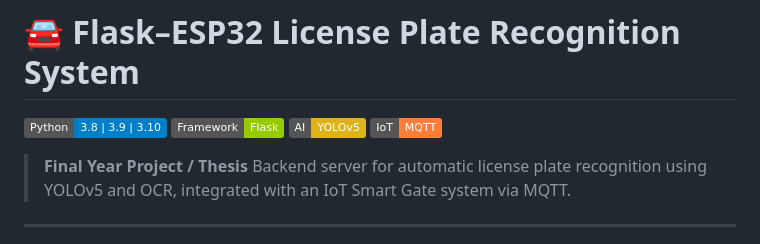
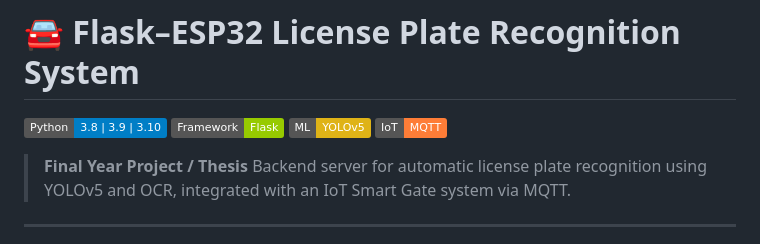
Before and after one commit to ridhmm/flask-esp32, a Markdown page: README.md, the part around the change. Rendered like a GitHub page; badges without logos.

Commit message:
Update YOLOv5 badge label from AI to ML

```diff
--- a/README.md
+++ b/README.md
@@ -2,7 +2,7 @@
 
 ![Python](https://img.shields.io/badge/Python-3.8%20|%203.9%20|%203.10-blue)
 ![Flask](https://img.shields.io/badge/Framework-Flask-green)
-![YOLOv5](https://img.shields.io/badge/AI-YOLOv5-yellow)
+![YOLOv5](https://img.shields.io/badge/ML-YOLOv5-yellow)
 ![MQTT](https://img.shields.io/badge/IoT-MQTT-orange)
 
 > **Final Year Project / Thesis**
```
